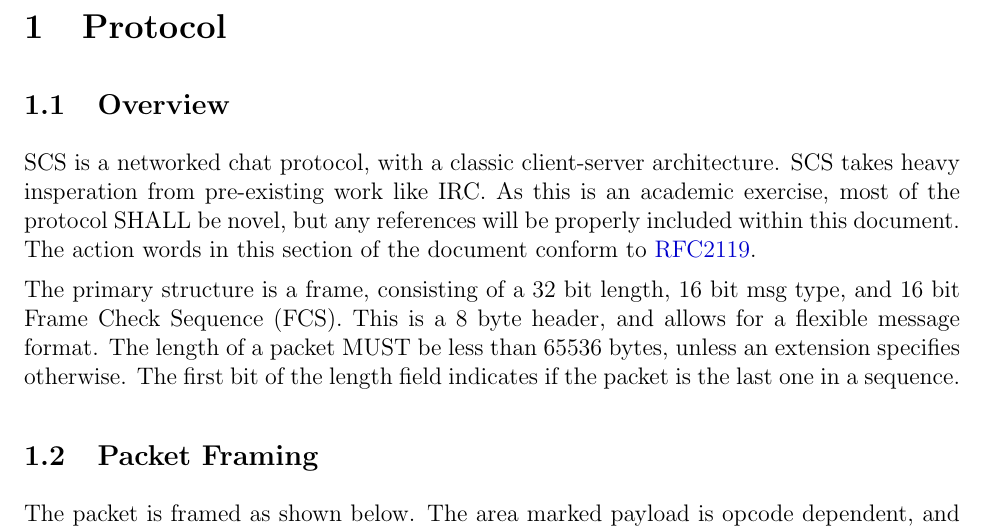
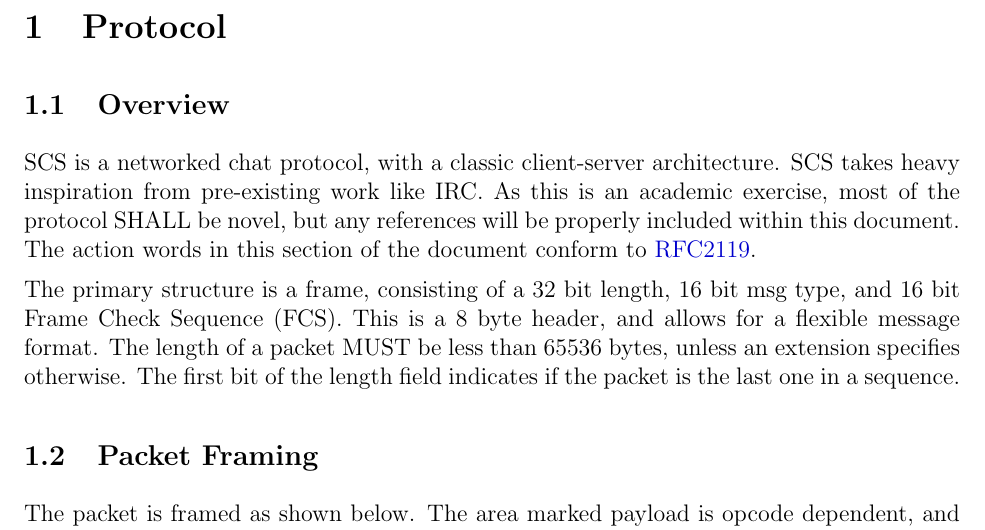
Before and after one commit to memchk/SimpleChatSystem, a LaTeX document (docs/spec.tex): part of page 3 of 8, cut so that both start at the same text. Compiled offline with pdfLaTeX.

Commit message:
Corrected spelling mistake in spec.

```diff
--- a/docs/spec.tex
+++ b/docs/spec.tex
@@ -38,7 +38,7 @@
 \section{Protocol}
 \subsection{Overview}
 SCS is a networked chat protocol, with a classic client-server architecture. SCS
-takes heavy insperation from pre-existing work like IRC. As this is an academic
+takes heavy inspiration from pre-existing work like IRC. As this is an academic
 exercise, most of the protocol SHALL be novel, but any references will be
 properly included within this document.
 The action words in this section of the document conform to
```
